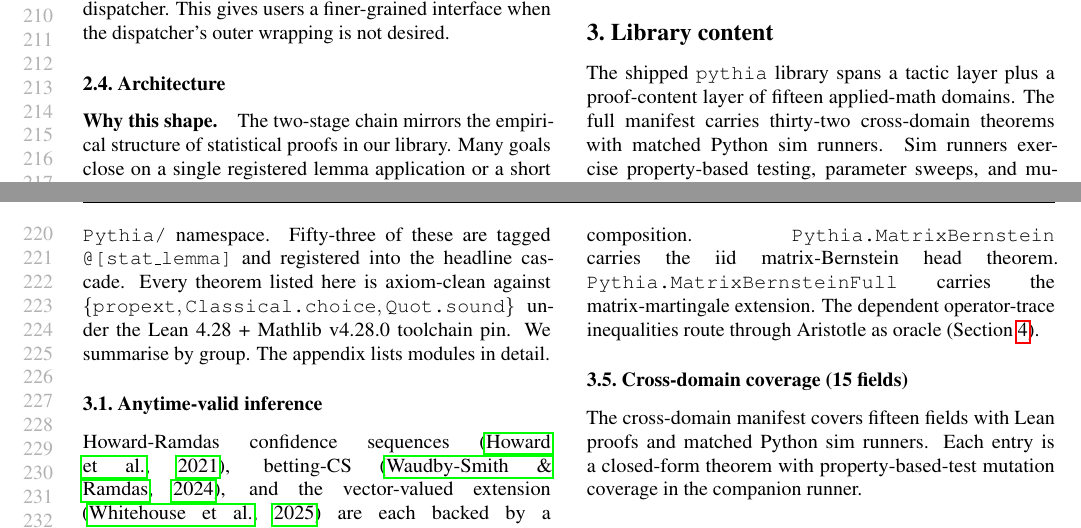
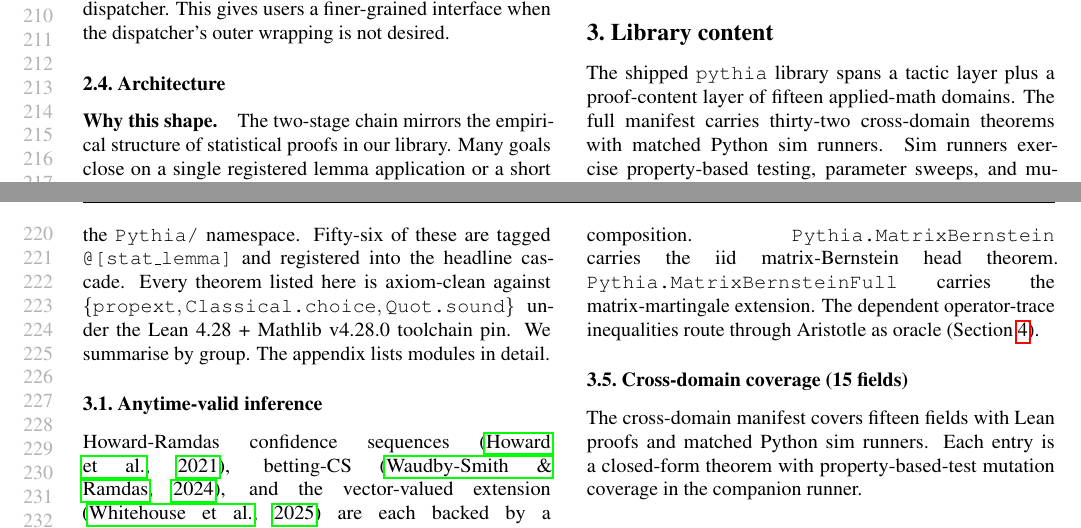
Before and after one commit to athanor-ai/ai4math-2026-pythia-replication, a LaTeX paper (main.tex, which reads sections/library.tex): two parts of pages 4 and 5 of 11, joined at a grey line, cut so that both start at the same text. Compiled offline with pdfLaTeX.

Commit message:
fix(paper): update theorem-and-lemma count to 571 / @[stat_lemma] to 56 (canonical script)

```diff
--- a/sections/library.tex
+++ b/sections/library.tex
@@ -6,8 +6,8 @@ proof-content layer of fifteen applied-math domains. The full
 manifest carries thirty-two cross-domain theorems with matched
 Python sim runners. Sim runners exercise property-based testing,
 parameter sweeps, and mutation testing. The full source tree
-declares five hundred and seventy-seven theorem and lemma items
-across the \texttt{Pythia/} namespace. Fifty-three of these are
+declares five hundred and seventy-one theorem and lemma items
+across the \texttt{Pythia/} namespace. Fifty-six of these are
 tagged \texttt{@[stat\_lemma]} and registered into the headline
 cascade.
 Every theorem listed here is axiom-clean against
```
Also changed, not shown: main.pdf, 1 other file.
